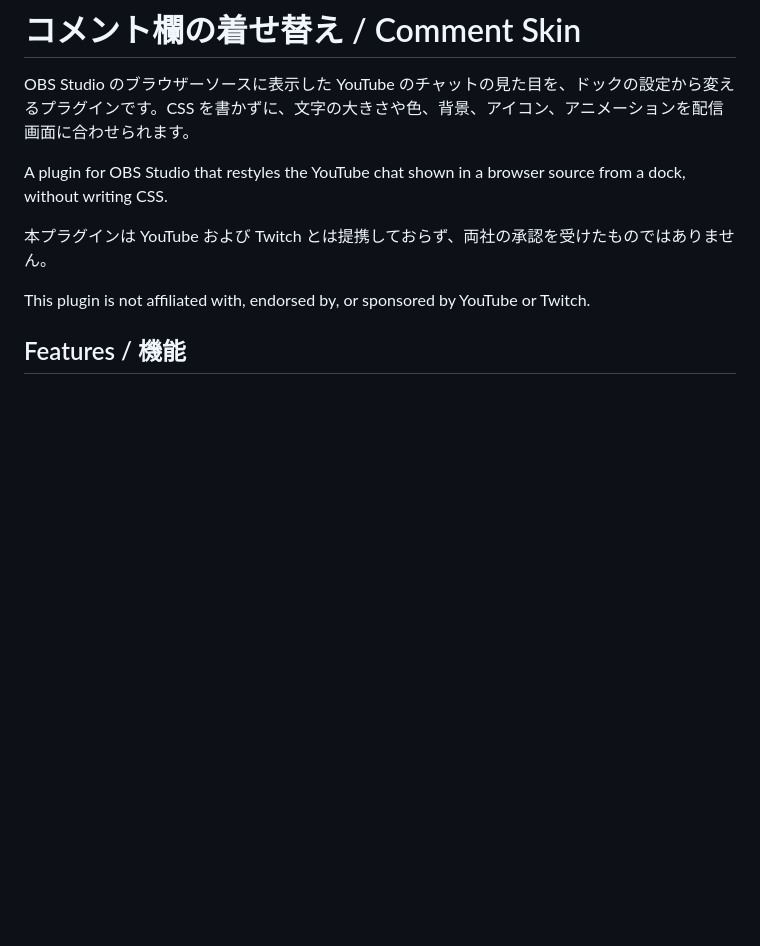
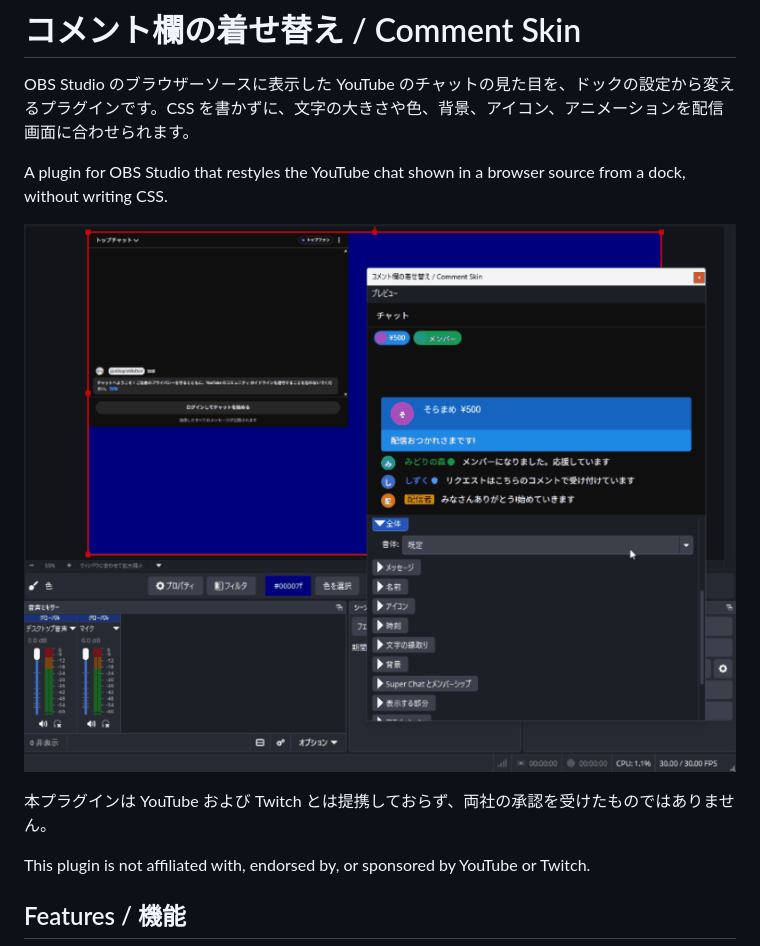
Before and after one commit to AllegroMoltoV/obs-comment-skin, a Markdown page: README.md, the part around the change. Drawn GitHub-style; pictures changed too: docs/images/obs-comment-skin.gif (added); blank space fills up the shorter version.

Commit message:
説明の画像の GIF を足す
依頼者が録画した GIF (800 x 616 px、706,606 バイト) を .soko-kun/image.gif と
docs/images/obs-comment-skin.gif に置き、README に載せた。

Co-Authored-By: Claude Opus 5.5 <noreply@anthropic.com>

```diff
--- a/README.md
+++ b/README.md
@@ -3,6 +3,8 @@
 OBS Studio のブラウザーソースに表示した YouTube のチャットの見た目を、ドックの設定から変えるプラグインです。CSS を書かずに、文字の大きさや色、背景、アイコン、アニメーションを配信画面に合わせられます。
 
 A plugin for OBS Studio that restyles the YouTube chat shown in a browser source from a dock, without writing CSS.
+
+![OBS Studio のドックでコメント欄の着せ替えの設定を変え、プレビューと配信画面のチャットの見た目が変わる様子](docs/images/obs-comment-skin.gif)
 
 本プラグインは YouTube および Twitch とは提携しておらず、両社の承認を受けたものではありません。
 
```
Also changed, not shown: .soko-kun/image.gif (added).
